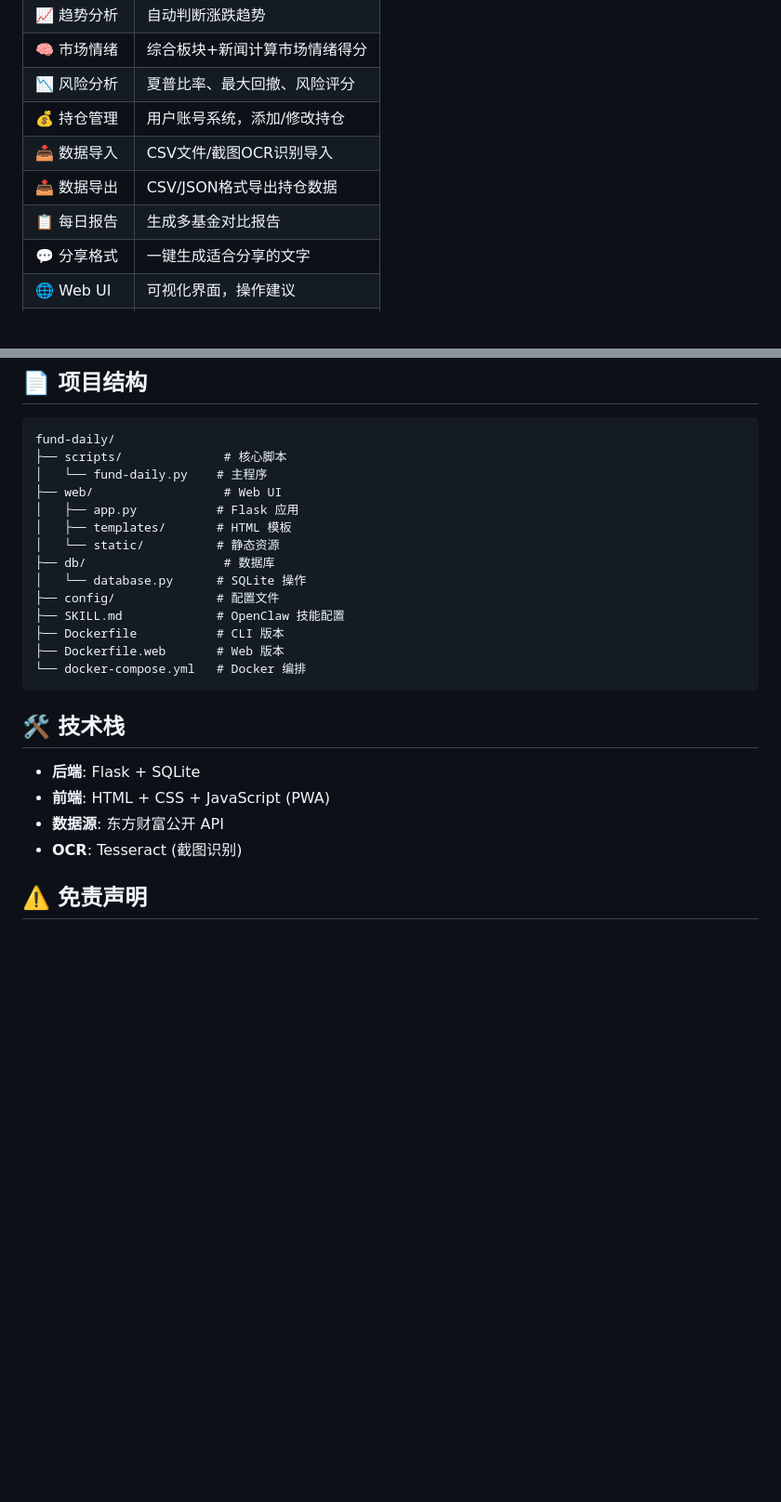
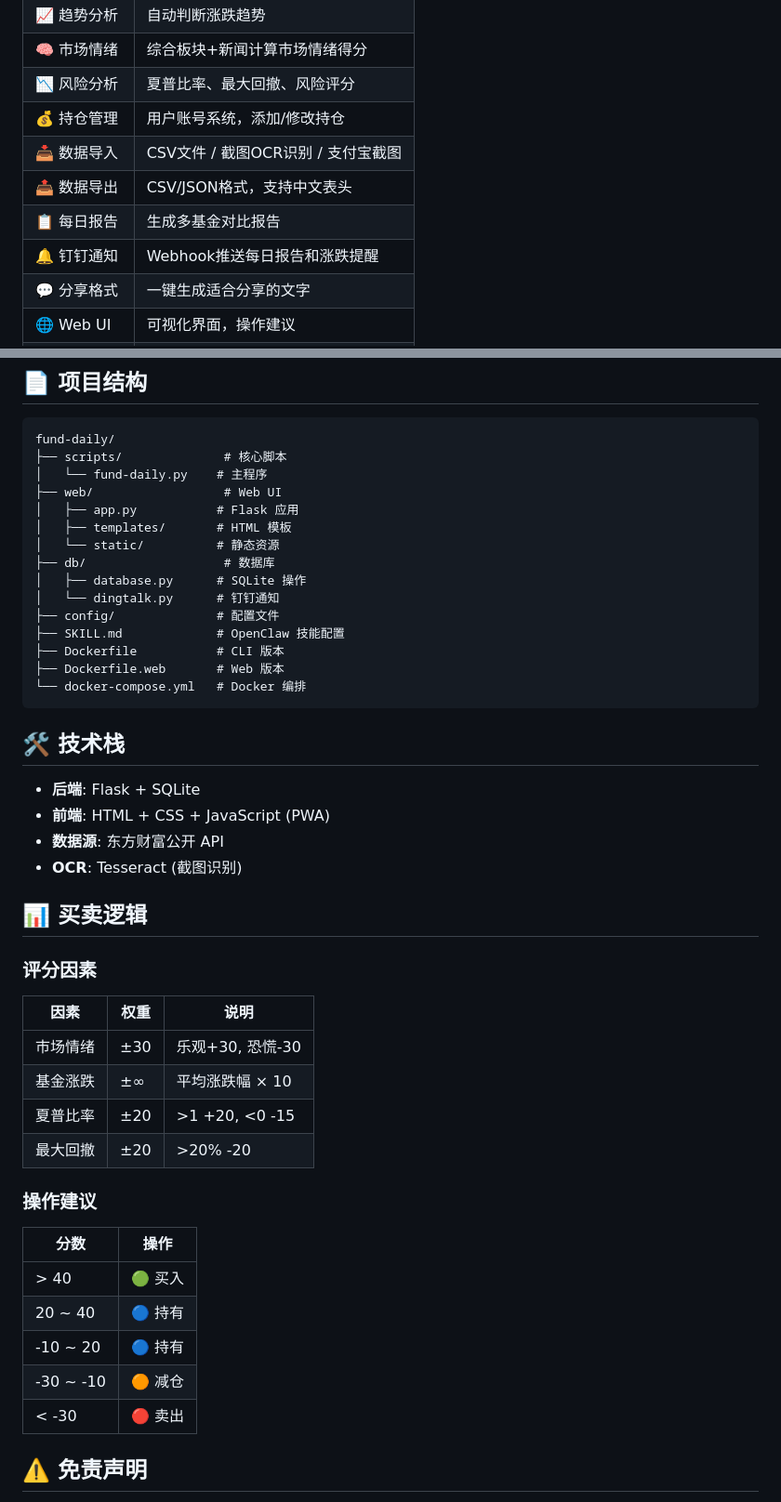
Before and after one commit to kid941005/fund-daily, a Markdown page: README.md, 2 parts joined by grey strips. Shown at 93% size. GitHub-like rendering; blank space fills up the shorter version.

Commit message:
docs: 重写README，更新功能介绍

```diff
--- a/README.md
+++ b/README.md
@@ -13,9 +13,10 @@
 | 🧠 市场情绪 | 综合板块+新闻计算市场情绪得分 |
 | 📉 风险分析 | 夏普比率、最大回撤、风险评分 |
 | 💰 持仓管理 | 用户账号系统，添加/修改持仓 |
-| 📥 数据导入 | CSV文件/截图OCR识别导入 |
-| 📤 数据导出 | CSV/JSON格式导出持仓数据 |
+| 📥 数据导入 | CSV文件 / 截图OCR识别 / 支付宝截图 |
+| 📤 数据导出 | CSV/JSON格式，支持中文表头 |
 | 📋 每日报告 | 生成多基金对比报告 |
+| 🔔 钉钉通知 | Webhook推送每日报告和涨跌提醒 |
 | 💬 分享格式 | 一键生成适合分享的文字 |
 | 🌐 Web UI | 可视化界面，操作建议 |
 | 📱 PWA支持 | 可添加到手机桌面 |
@@ -166,7 +174,8 @@ fund-daily/
 │   ├── templates/       # HTML 模板
 │   └── static/          # 静态资源
 ├── db/                   # 数据库
-│   └── database.py      # SQLite 操作
+│   ├── database.py      # SQLite 操作
+│   └── dingtalk.py      # 钉钉通知
 ├── config/              # 配置文件
 ├── SKILL.md             # OpenClaw 技能配置
 ├── Dockerfile           # CLI 版本
@@ -180,6 +189,27 @@ fund-daily/
 - **前端**: HTML + CSS + JavaScript (PWA)
 - **数据源**: 东方财富公开 API
 - **OCR**: Tesseract (截图识别)
+
+## 📊 买卖逻辑
+
+### 评分因素
+
+| 因素 | 权重 | 说明 |
+|------|------|------|
+| 市场情绪 | ±30 | 乐观+30, 恐慌-30 |
+| 基金涨跌 | ±∞ | 平均涨跌幅 × 10 |
+| 夏普比率 | ±20 | >1 +20, <0 -15 |
+| 最大回撤 | ±20 | >20% -20 |
+
+### 操作建议
+
+| 分数 | 操作 |
+|------|------|
+| > 40 | 🟢 买入 |
+| 20 ~ 40 | 🔵 持有 |
+| -10 ~ 20 | 🔵 持有 |
+| -30 ~ -10 | 🟠 减仓 |
+| < -30 | 🔴 卖出 |
 
 ## ⚠️ 免责声明
 
```
Also changed, not shown: other parts of README.md (+7 -0 lines).
